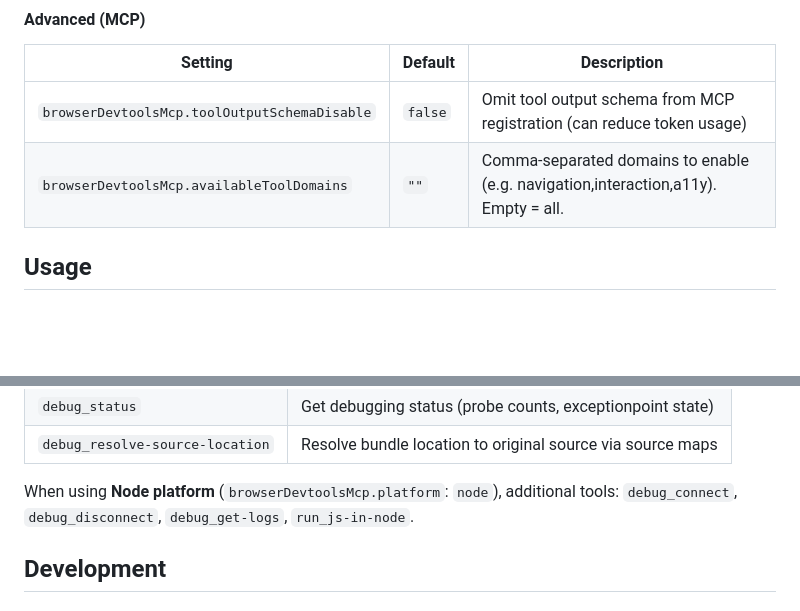
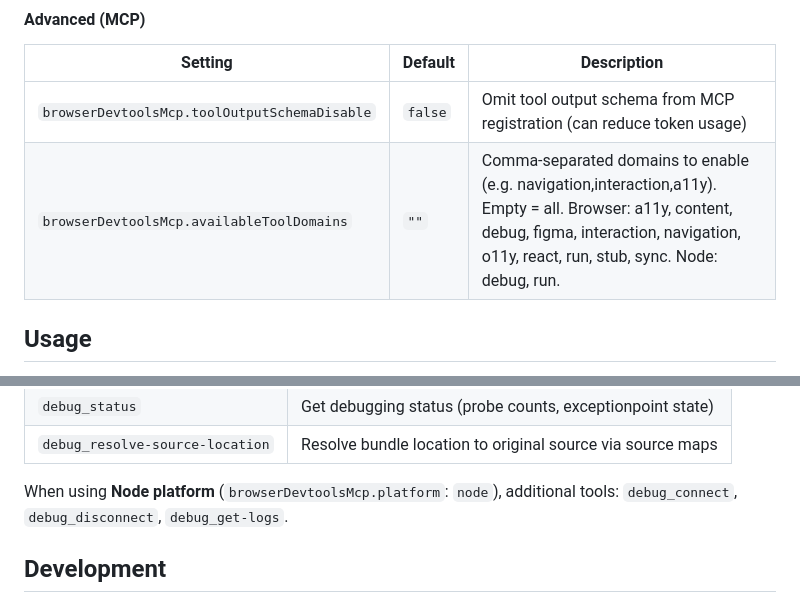
Before and after one commit to serkan-ozal/browser-devtools-mcp-vscode-extension, a Markdown page: README.md, 2 parts joined by grey strips. Rendered like a GitHub page; blank space fills up the shorter version.

```diff
--- a/README.md
+++ b/README.md
@@ -132,7 +132,7 @@ Settings below are passed to the MCP server as environment variables. Change the
 | Setting | Default | Description |
 |---------|---------|-------------|
 | `browserDevtoolsMcp.toolOutputSchemaDisable` | `false` | Omit tool output schema from MCP registration (can reduce token usage) |
-| `browserDevtoolsMcp.availableToolDomains` | `""` | Comma-separated domains to enable (e.g. navigation,interaction,a11y). Empty = all. |
+| `browserDevtoolsMcp.availableToolDomains` | `""` | Comma-separated domains to enable (e.g. navigation,interaction,a11y). Empty = all. Browser: a11y, content, debug, figma, interaction, navigation, o11y, react, run, stub, sync. Node: debug, run. |
 
 ## Usage
 
@@ -279,7 +277,7 @@ Execute a script to scroll all lazy-loaded images into view
 | `debug_status` | Get debugging status (probe counts, exceptionpoint state) |
 | `debug_resolve-source-location` | Resolve bundle location to original source via source maps |
 
-When using **Node platform** (`browserDevtoolsMcp.platform`: `node`), additional tools: `debug_connect`, `debug_disconnect`, `debug_get-logs`, `run_js-in-node`.
+When using **Node platform** (`browserDevtoolsMcp.platform`: `node`), additional tools: `debug_connect`, `debug_disconnect`, `debug_get-logs`.
 
 ## Development
 
```
Also changed, not shown: other parts of README.md (+6 -8 lines).
